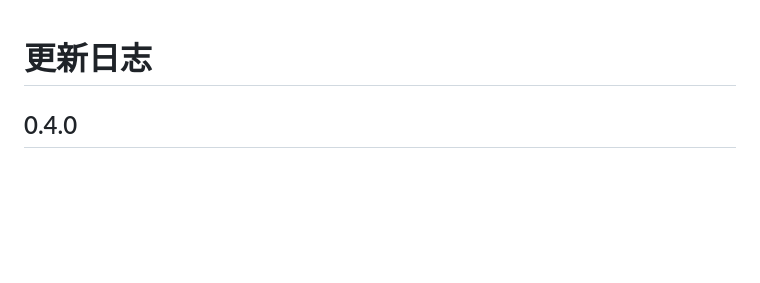
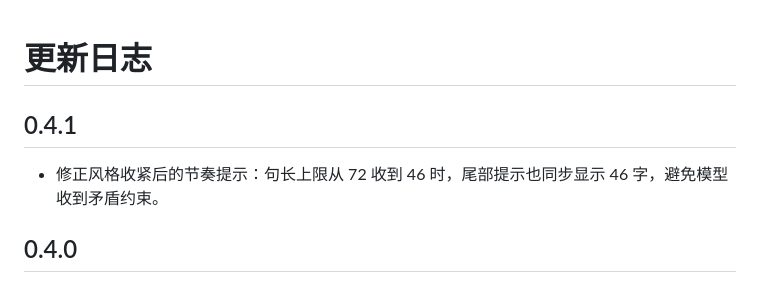
Before and after one commit to xiaml666/astrbot_plugin_zhenxin, a Markdown page: CHANGELOG.md, the part around the change. Rendered like a GitHub page; blank space fills up the shorter version.

```diff
--- a/CHANGELOG.md
+++ b/CHANGELOG.md
@@ -1,4 +1,8 @@
 # 更新日志
+
+## 0.4.1
+
+- 修正风格收紧后的节奏提示：句长上限从 72 收到 46 时，尾部提示也同步显示 46 字，避免模型收到矛盾约束。
 
 ## 0.4.0
 
```
Also changed, not shown: README.md (+4 -4 lines), docs/control-center.png, docs/style-setting.png, 7 other files.
